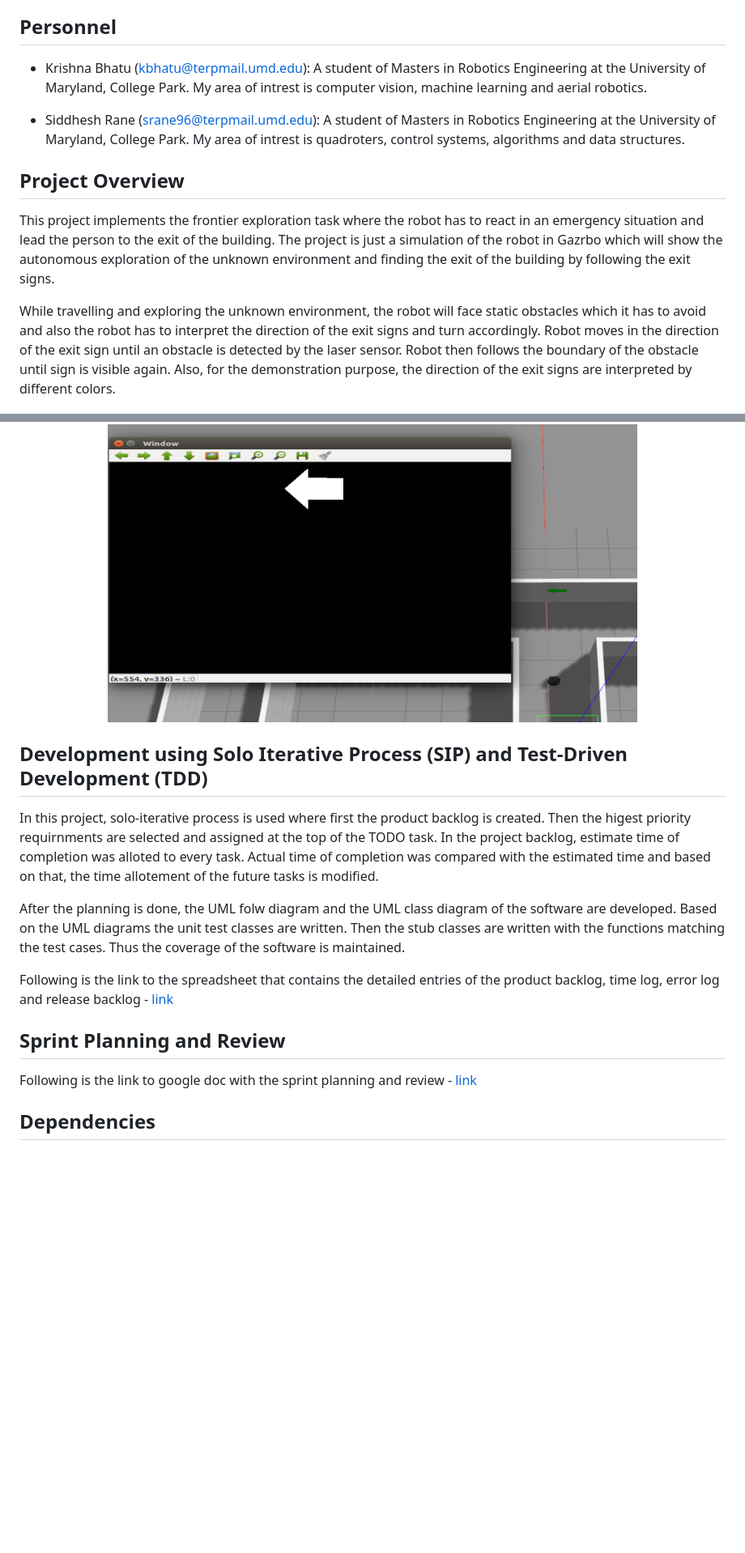
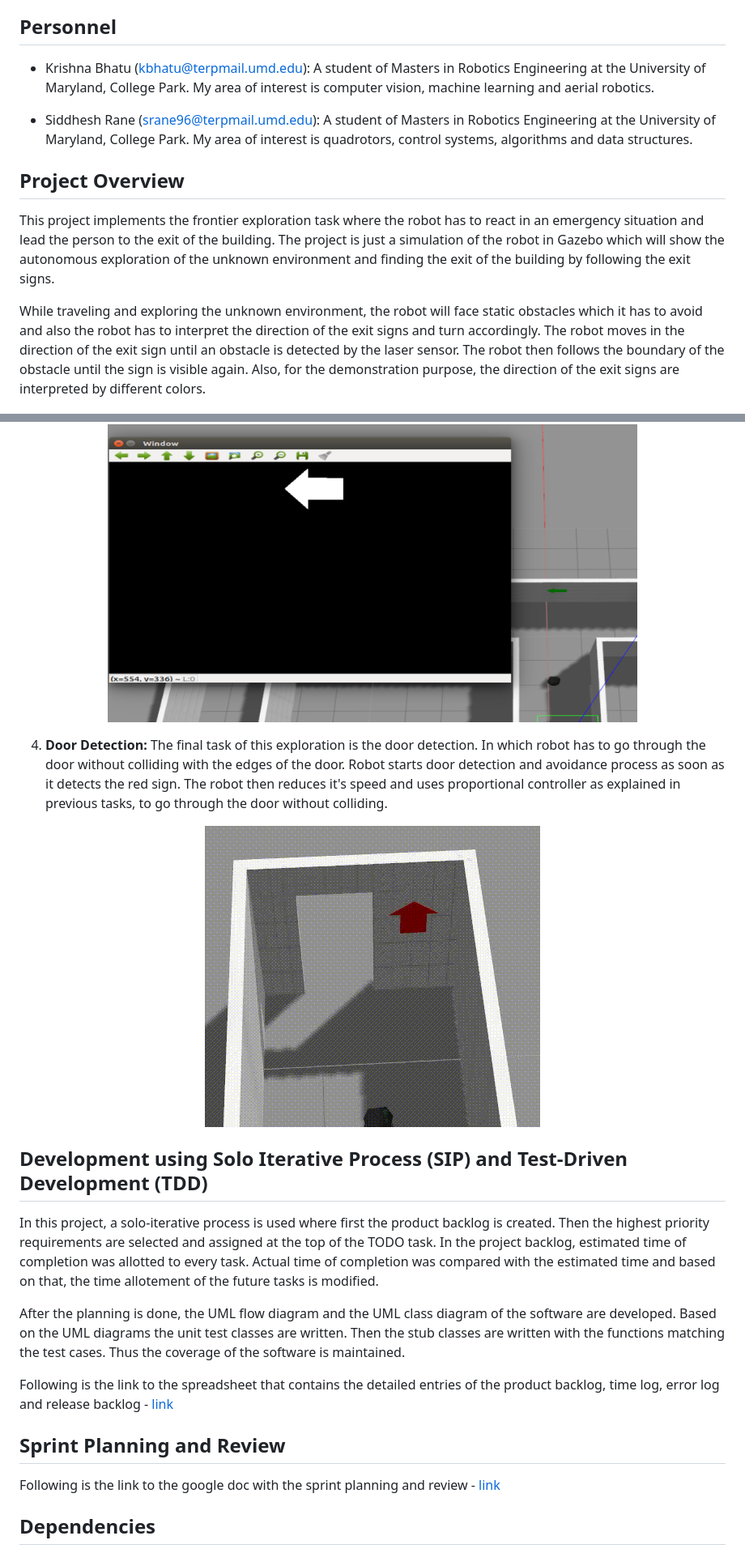
Before and after one commit to KrishnaBhatu/Emergency-Rescue-Robot, a Markdown page: README.md, 2 parts joined by grey strips. Shown: that part at 81% size. Rendered like a GitHub page; pictures changed too: images/doorDetection.gif (added); blank space fills up the shorter version.

Commit message:
[#12: READ] Update readme. Fix grammer errors, Add description for the door detection module and also add instructions to run the doxygen.

```diff
--- a/README.md
+++ b/README.md
@@ -14,15 +14,15 @@ ENPM808X-Final Project (Frontier Exploration Robot: Explore an unknown space)
 
 ## Personnel
 
- - Krishna Bhatu (kbhatu@terpmail.umd.edu): A student of Masters in Robotics Engineering at the University of Maryland, College Park. My area of intrest is computer vision, machine learning and aerial robotics.
+ - Krishna Bhatu (kbhatu@terpmail.umd.edu): A student of Masters in Robotics Engineering at the University of Maryland, College Park. My area of interest is computer vision, machine learning and aerial robotics.
 
- - Siddhesh Rane (srane96@terpmail.umd.edu): A student of Masters in Robotics Engineering at the University of Maryland, College Park. My area of intrest is quadroters, control systems, algorithms and data structures.
+ - Siddhesh Rane (srane96@terpmail.umd.edu): A student of Masters in Robotics Engineering at the University of Maryland, College Park. My area of interest is quadrotors, control systems, algorithms and data structures.
 
 ## Project Overview
 
-This project implements the frontier exploration task where the robot has to react in an emergency situation and lead the person to the exit of the building. The project is just a simulation of the robot in Gazrbo which will show the autonomous exploration of the unknown environment and finding the exit of the building by following the exit signs.
+This project implements the frontier exploration task where the robot has to react in an emergency situation and lead the person to the exit of the building. The project is just a simulation of the robot in Gazebo which will show the autonomous exploration of the unknown environment and finding the exit of the building by following the exit signs.
 
-While travelling and exploring the unknown environment, the robot will face static obstacles which it has to avoid and also the robot has to interpret the direction of the exit signs and turn accordingly. Robot moves in the direction of the exit sign until an obstacle is detected by the laser sensor. Robot then follows the boundary of the obstacle until sign is visible again. Also, for the demonstration purpose, the direction of the exit signs are interpreted by different colors.
+While traveling and exploring the unknown environment, the robot will face static obstacles which it has to avoid and also the robot has to interpret the direction of the exit signs and turn accordingly. The robot moves in the direction of the exit sign until an obstacle is detected by the laser sensor. The robot then follows the boundary of the obstacle until the sign is visible again. Also, for the demonstration purpose, the direction of the exit signs are interpreted by different colors.
 
 <p align="center">
 <img src="images/map.png" width="75%" height="75%">
@@ -67,17 +62,23 @@ angular velocity = gain * correcting factor;
 <img src="images/imageProcessing.png" width="75%" height="75%">
 </p>
 
+4) <b>Door Detection:</b>
+  The final task of this exploration is the door detection. In which robot has to go through the door without colliding with the edges of the door. Robot starts door detection and avoidance process as soon as it detects the red sign. The robot then reduces it's speed and uses proportional controller as explained in previous tasks, to go through the door without colliding.
+<p align="center">
+<img src="images/doorDetection.gif">
+</p>
+
 ## Development using Solo Iterative Process (SIP) and Test-Driven Development (TDD)
 
-In this project, solo-iterative process is used where first the product backlog is created. Then the higest priority requirnments are selected and assigned at the top of the TODO task. In the project backlog, estimate time of completion was alloted to every task. Actual time of completion was compared with the estimated time and based on that, the time allotement of the future tasks is modified.
+In this project, a solo-iterative process is used where first the product backlog is created. Then the highest priority requirements are selected and assigned at the top of the TODO task. In the project backlog, estimated time of completion was allotted to every task. Actual time of completion was compared with the estimated time and based on that, the time allotement of the future tasks is modified.
 
-After the planning is done, the UML folw diagram and the UML class diagram of the software are developed. Based on the UML diagrams the unit test classes are written. Then the stub classes are written with the functions matching the test cases. Thus the coverage of the software is maintained.
+After the planning is done, the UML flow diagram and the UML class diagram of the software are developed. Based on the UML diagrams the unit test classes are written. Then the stub classes are written with the functions matching the test cases. Thus the coverage of the software is maintained.
 
 Following is the link to the spreadsheet that contains the detailed entries of the product backlog, time log, error log and release backlog - [link](https://docs.google.com/spreadsheets/d/1O63iHQKQJ4rw-KZTfBKcTz6vqTiGLA_Ci8IV8-E5Vwg/edit?ts=5bfdd247#gid=0)
 
 ## Sprint Planning and Review
 
-Following is the link to google doc with the sprint planning and review - [link](https://docs.google.com/document/d/1R3kuxY5z7W4jexqUmMMtAAA1UcctKT3b8epEXvo6OiU/edit?ts=5bfe07c4)
+Following is the link to the google doc with the sprint planning and review - [link](https://docs.google.com/document/d/1R3kuxY5z7W4jexqUmMMtAAA1UcctKT3b8epEXvo6OiU/edit?ts=5bfe07c4)
 
 ## Dependencies
 
```
Also changed, not shown: other parts of README.md (+52 -27 lines).
